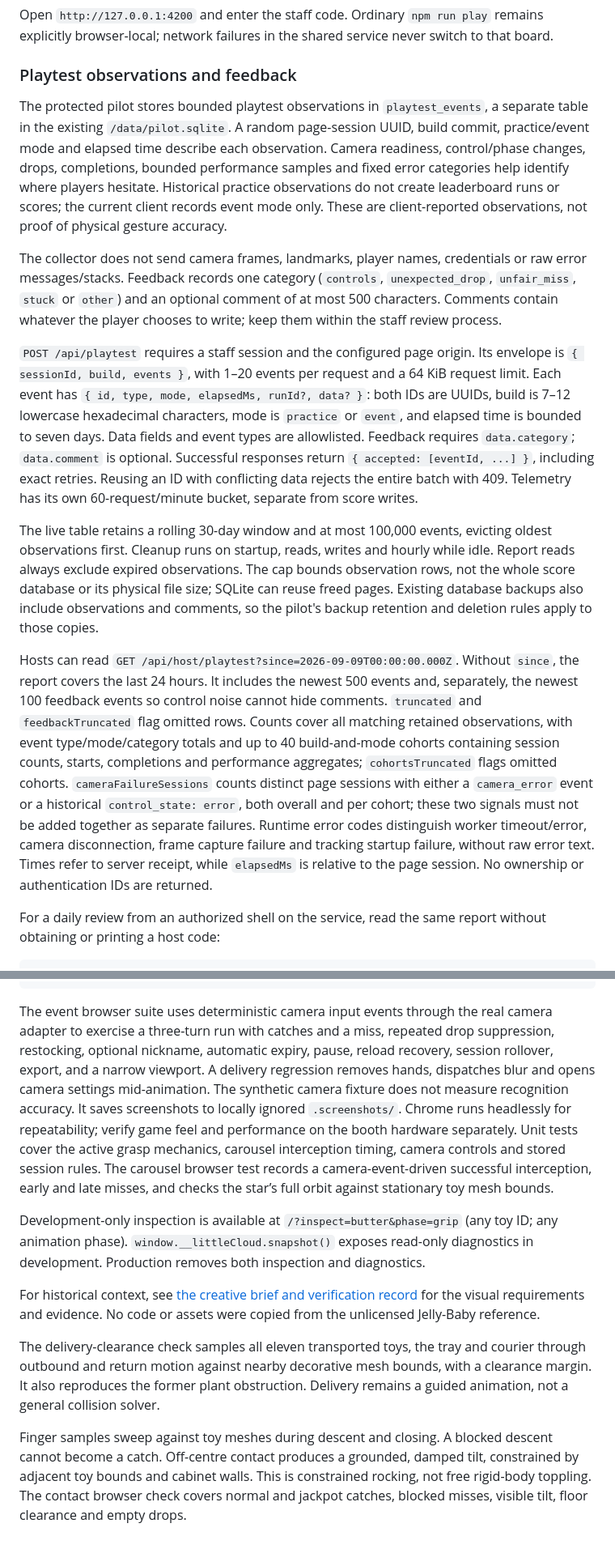
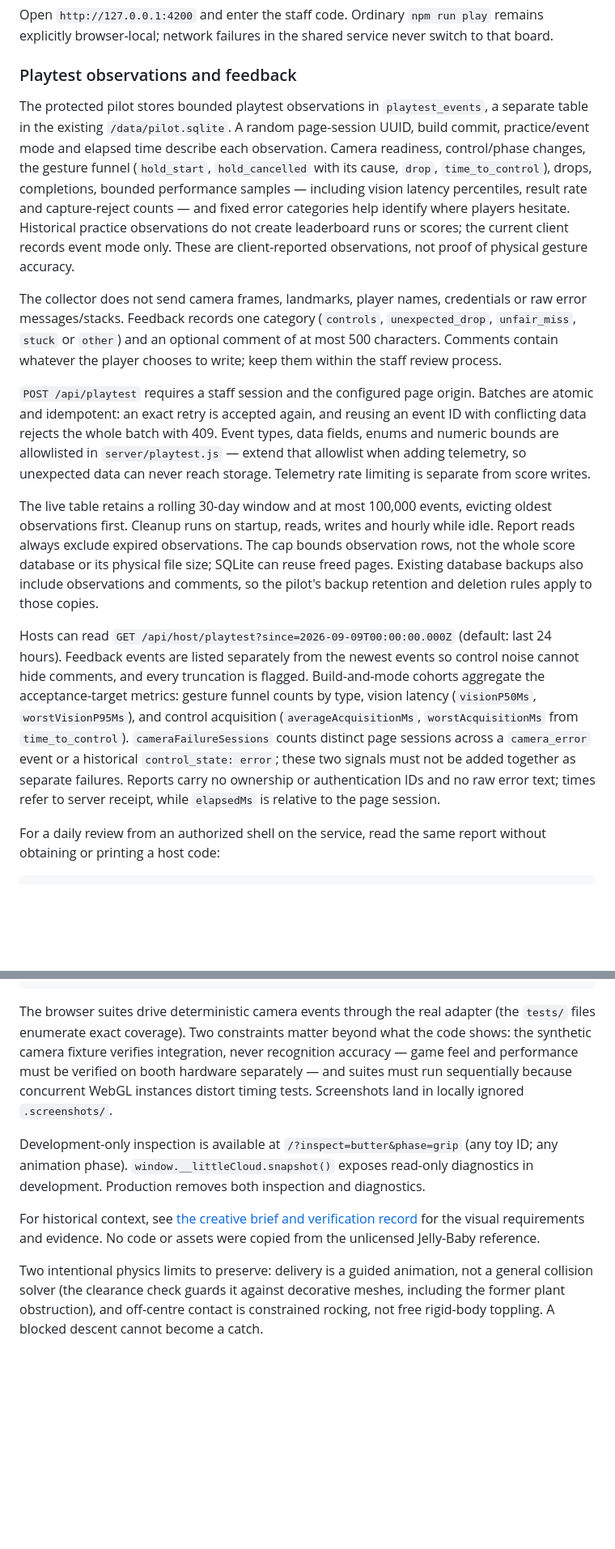
Before and after one commit to harley/claw3d, a Markdown page: README.md, 2 parts joined by grey strips. Shown at 81% size. Drawn GitHub-style; blank space fills up the shorter version.

Commit message:
docs: prune code-implied restatements, keep decisions
README loses the API field enumerations, test-coverage lists and
gameplay paragraphs that duplicated docs/PRODUCT.md or restated code;
kept every decision: two-signal camera-failure counting, synthetic
fixture never proves recognition accuracy, guided-animation physics
limits, sequential browser suites, and the allowlist-extension rule.
Telemetry sections updated for the new funnel and vision metrics.

Claude-Session: https://claude.ai/code/session_01Wf7A8sghCkR3WtFKPLhdSY

````diff
--- a/README.md
+++ b/README.md
@@ -47,15 +47,15 @@ Open `http://127.0.0.1:4200` and enter the staff code. Ordinary `npm run play` r
 
 ### Playtest observations and feedback
 
-The protected pilot stores bounded playtest observations in `playtest_events`, a separate table in the existing `/data/pilot.sqlite`. A random page-session UUID, build commit, practice/event mode and elapsed time describe each observation. Camera readiness, control/phase changes, drops, completions, bounded performance samples and fixed error categories help identify where players hesitate. Historical practice observations do not create leaderboard runs or scores; the current client records event mode only. These are client-reported observations, not proof of physical gesture accuracy.
+The protected pilot stores bounded playtest observations in `playtest_events`, a separate table in the existing `/data/pilot.sqlite`. A random page-session UUID, build commit, practice/event mode and elapsed time describe each observation. Camera readiness, control/phase changes, the gesture funnel (`hold_start`, `hold_cancelled` with its cause, `drop`, `time_to_control`), drops, completions, bounded performance samples — including vision latency percentiles, result rate and capture-reject counts — and fixed error categories help identify where players hesitate. Historical practice observations do not create leaderboard runs or scores; the current client records event mode only. These are client-reported observations, not proof of physical gesture accuracy.
 
 The collector does not send camera frames, landmarks, player names, credentials or raw error messages/stacks. Feedback records one category (`controls`, `unexpected_drop`, `unfair_miss`, `stuck` or `other`) and an optional comment of at most 500 characters. Comments contain whatever the player chooses to write; keep them within the staff review process.
 
-`POST /api/playtest` requires a staff session and the configured page origin. Its envelope is `{ sessionId, build, events }`, with 1–20 events per request and a 64 KiB request limit. Each event has `{ id, type, mode, elapsedMs, runId?, data? }`: both IDs are UUIDs, build is 7–12 lowercase hexadecimal characters, mode is `practice` or `event`, and elapsed time is bounded to seven days. Data fields and event types are allowlisted. Feedback requires `data.category`; `data.comment` is optional. Successful responses return `{ accepted: [eventId, ...] }`, including exact retries. Reusing an ID with conflicting data rejects the entire batch with 409. Telemetry has its own 60-request/minute bucket, separate from score writes.
+`POST /api/playtest` requires a staff session and the configured page origin. Batches are atomic and idempotent: an exact retry is accepted again, and reusing an event ID with conflicting data rejects the whole batch with 409. Event types, data fields, enums and numeric bounds are allowlisted in `server/playtest.js` — extend that allowlist when adding telemetry, so unexpected data can never reach storage. Telemetry rate limiting is separate from score writes.
 
 The live table retains a rolling 30-day window and at most 100,000 events, evicting oldest observations first. Cleanup runs on startup, reads, writes and hourly while idle. Report reads always exclude expired observations. The cap bounds observation rows, not the whole score database or its physical file size; SQLite can reuse freed pages. Existing database backups also include observations and comments, so the pilot's backup retention and deletion rules apply to those copies.
 
-Hosts can read `GET /api/host/playtest?since=2026-09-09T00:00:00.000Z`. Without `since`, the report covers the last 24 hours. It includes the newest 500 events and, separately, the newest 100 feedback events so control noise cannot hide comments. `truncated` and `feedbackTruncated` flag omitted rows. Counts cover all matching retained observations, with event type/mode/category totals and up to 40 build-and-mode cohorts containing session counts, starts, completions and performance aggregates; `cohortsTruncated` flags omitted cohorts. `cameraFailureSessions` counts distinct page sessions with either a `camera_error` event or a historical `control_state: error`, both overall and per cohort; these two signals must not be added together as separate failures. Runtime error codes distinguish worker timeout/error, camera disconnection, frame capture failure and tracking startup failure, without raw error text. Times refer to server receipt, while `elapsedMs` is relative to the page session. No ownership or authentication IDs are returned.
+Hosts can read `GET /api/host/playtest?since=2026-09-09T00:00:00.000Z` (default: last 24 hours). Feedback events are listed separately from the newest events so control noise cannot hide comments, and every truncation is flagged. Build-and-mode cohorts aggregate the acceptance-target metrics: gesture funnel counts by type, vision latency (`visionP50Ms`, `worstVisionP95Ms`), and control acquisition (`averageAcquisitionMs`, `worstAcquisitionMs` from `time_to_control`). `cameraFailureSessions` counts distinct page sessions across a `camera_error` event or a historical `control_state: error`; these two signals must not be added together as separate failures. Reports carry no ownership or authentication IDs and no raw error text; times refer to server receipt, while `elapsedMs` is relative to the page session.
 
 For a daily review from an authorized shell on the service, read the same report without obtaining or printing a host code:
 
@@ -132,12 +130,10 @@ npm run test:camera
 npm run test:contact
 ```
 
-The event browser suite uses deterministic camera input events through the real camera adapter to exercise a three-turn run with catches and a miss, repeated drop suppression, restocking, optional nickname, automatic expiry, pause, reload recovery, session rollover, export, and a narrow viewport. A delivery regression removes hands, dispatches blur and opens camera settings mid-animation. The synthetic camera fixture does not measure recognition accuracy. It saves screenshots to locally ignored `.screenshots/`. Chrome runs headlessly for repeatability; verify game feel and performance on the booth hardware separately. Unit tests cover the active grasp mechanics, carousel interception timing, camera controls and stored session rules. The carousel browser test records a camera-event-driven successful interception, early and late misses, and checks the star’s full orbit against stationary toy mesh bounds.
+The browser suites drive deterministic camera events through the real adapter (the `tests/` files enumerate exact coverage). Two constraints matter beyond what the code shows: the synthetic camera fixture verifies integration, never recognition accuracy — game feel and performance must be verified on booth hardware separately — and suites must run sequentially because concurrent WebGL instances distort timing tests. Screenshots land in locally ignored `.screenshots/`.
 
 Development-only inspection is available at `/?inspect=butter&phase=grip` (any toy ID; any animation phase). `window.__littleCloud.snapshot()` exposes read-only diagnostics in development. Production removes both inspection and diagnostics.
 
 For historical context, see [the creative brief and verification record](docs/plans/2026-09-06-2344-feat-little-cloud-arcade-plan.md) for the visual requirements and evidence. No code or assets were copied from the unlicensed Jelly-Baby reference.
 
-The delivery-clearance check samples all eleven transported toys, the tray and courier through outbound and return motion against nearby decorative mesh bounds, with a clearance margin. It also reproduces the former plant obstruction. Delivery remains a guided animation, not a general collision solver.
-
-Finger samples sweep against toy meshes during descent and closing. A blocked descent cannot become a catch. Off-centre contact produces a grounded, damped tilt, constrained by adjacent toy bounds and cabinet walls. This is constrained rocking, not free rigid-body toppling. The contact browser check covers normal and jackpot catches, blocked misses, visible tilt, floor clearance and empty drops.
+Two intentional physics limits to preserve: delivery is a guided animation, not a general collision solver (the clearance check guards it against decorative meshes, including the former plant obstruction), and off-centre contact is constrained rocking, not free rigid-body toppling. A blocked descent cannot become a catch.
````
Also changed, not shown: other parts of README.md (+1 -3 lines).
